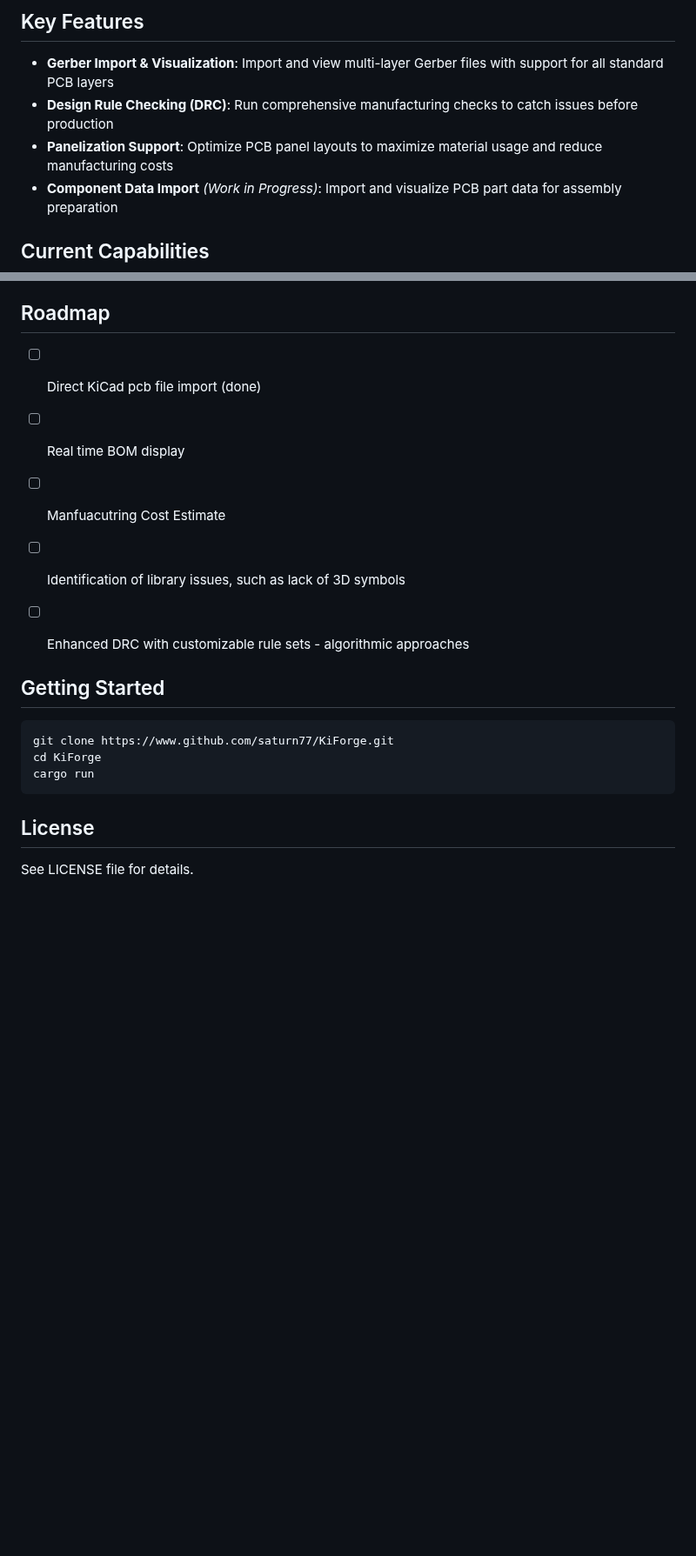
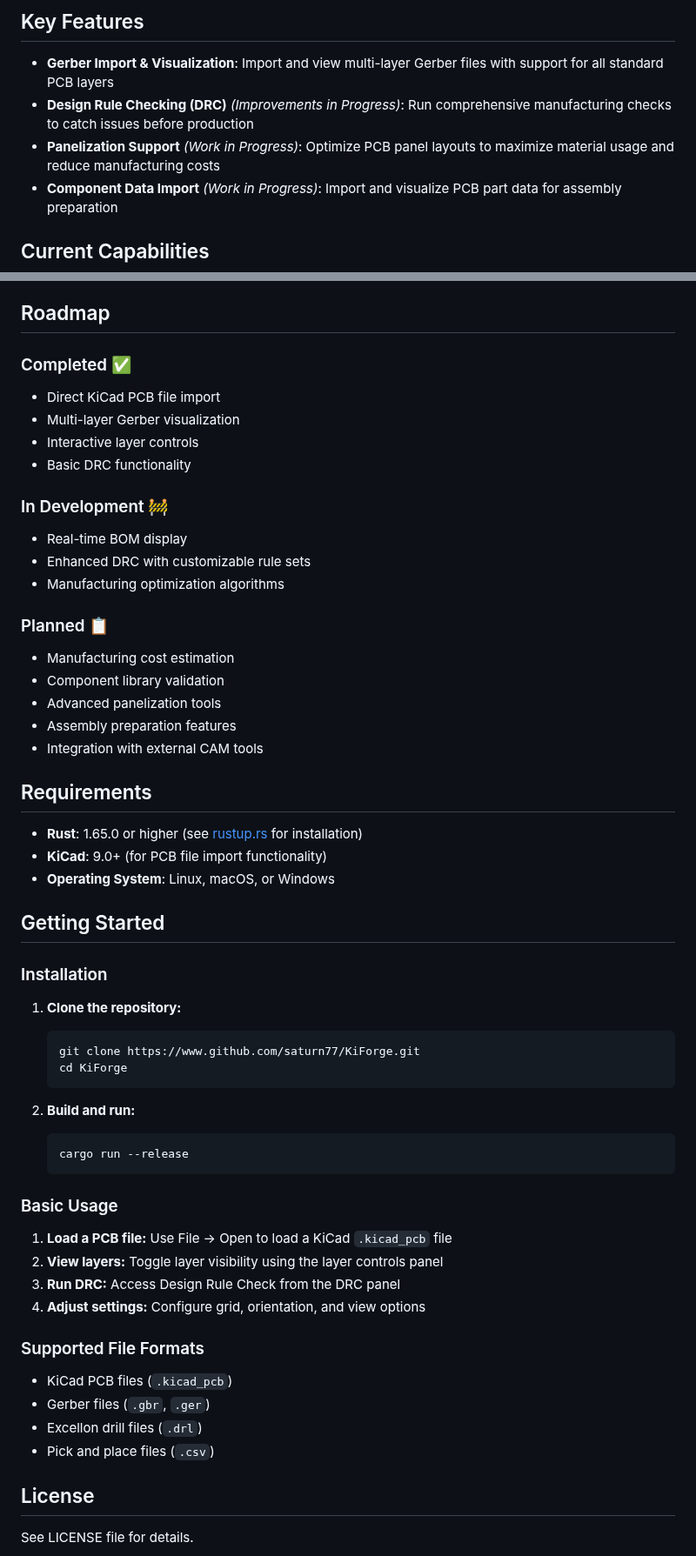
Before and after one commit to Atlantix-EDA/CopperForge, a Markdown page: README.md, 2 parts joined by grey strips. Shown at 87% size. Drawn GitHub-style; blank space fills up the shorter version.

Commit message:
doc: update readme with roadmap

````diff
--- a/README.md
+++ b/README.md
@@ -29,8 +31,8 @@ within the tool and the display is updated.
 ## Key Features
 
 - **Gerber Import & Visualization**: Import and view multi-layer Gerber files with support for all standard PCB layers
-- **Design Rule Checking (DRC)**: Run comprehensive manufacturing checks to catch issues before production
-- **Panelization Support**: Optimize PCB panel layouts to maximize material usage and reduce manufacturing costs
+- **Design Rule Checking (DRC)** *(Improvements in Progress)*: Run comprehensive manufacturing checks to catch issues before production
+- **Panelization Support** *(Work in Progress)*: Optimize PCB panel layouts to maximize material usage and reduce manufacturing costs
 - **Component Data Import** *(Work in Progress)*: Import and visualize PCB part data for assembly preparation
 
 ## Current Capabilities
@@ -48,20 +50,59 @@ within the tool and the display is updated.
 
 ## Roadmap
 
-- [ ] Direct KiCad pcb file import (done)
-- [ ] Real time BOM display
-- [ ] Manfuacutring Cost Estimate
-- [ ] Identification of library issues, such as lack of 3D symbols
-- [ ] Enhanced DRC with customizable rule sets - algorithmic approaches
+### Completed ✅
+- Direct KiCad PCB file import
+- Multi-layer Gerber visualization
+- Interactive layer controls
+- Basic DRC functionality
 
+### In Development 🚧
+- Real-time BOM display
+- Enhanced DRC with customizable rule sets
+- Manufacturing optimization algorithms
+
+### Planned 📋
+- Manufacturing cost estimation
+- Component library validation
+- Advanced panelization tools
+- Assembly preparation features
+- Integration with external CAM tools
+
+
+## Requirements
+
+- **Rust**: 1.65.0 or higher (see [rustup.rs](https://rustup.rs/) for installation)
+- **KiCad**: 9.0+ (for PCB file import functionality)
+- **Operating System**: Linux, macOS, or Windows
 
 ## Getting Started
 
-```bash
-git clone https://www.github.com/saturn77/KiForge.git
-cd KiForge
-cargo run
-```
+### Installation
+
+1. **Clone the repository:**
+   ```bash
+   git clone https://www.github.com/saturn77/KiForge.git
+   cd KiForge
+   ```
+
+2. **Build and run:**
+   ```bash
+   cargo run --release
+   ```
+
+### Basic Usage
+
+1. **Load a PCB file:** Use File → Open to load a KiCad `.kicad_pcb` file
+2. **View layers:** Toggle layer visibility using the layer controls panel
+3. **Run DRC:** Access Design Rule Check from the DRC panel
+4. **Adjust settings:** Configure grid, orientation, and view options
+
+### Supported File Formats
+
+- KiCad PCB files (`.kicad_pcb`)
+- Gerber files (`.gbr`, `.ger`)
+- Excellon drill files (`.drl`)
+- Pick and place files (`.csv`)
 
 ## License
 
````
Also changed, not shown: other parts of README.md (+11 -9 lines).
